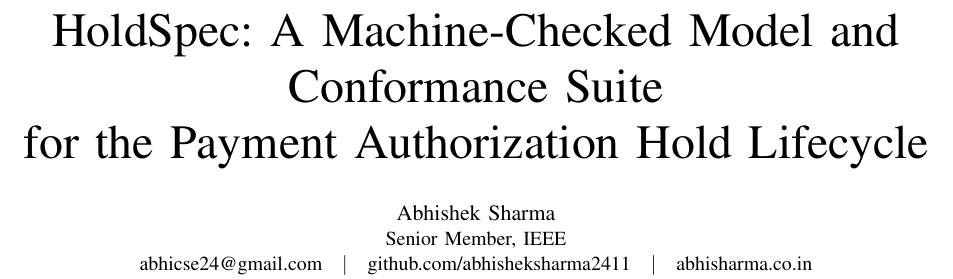
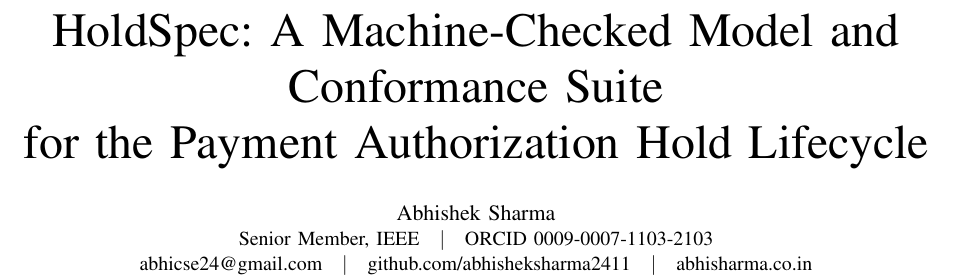
Before and after one commit to abhisheksharma2411/holdspec, a LaTeX paper (paper/holdspec.tex): part of page 1 of 8, cut so that both start at the same text. Compiled offline with pdfLaTeX.

Commit message:
Add the author's verified ORCID to the paper and citation metadata
ORCID 0009-0007-1103-2103, supplied by the author and checked against
pub.orcid.org, where it resolves to Abhishek Sharma, and against the ISO 7064
MOD 11-2 check digit.

This replaces nothing: the earlier identifier in CITATION.cff had no source and
was removed rather than corrected, so the record has carried no ORCID until now.
Appears in the paper's author block and in CITATION.cff, from where Zenodo reads
it into the deposit's creator metadata.

```diff
--- a/paper/holdspec.tex
+++ b/paper/holdspec.tex
@@ -31,7 +31,7 @@
 for the Payment Authorization Hold Lifecycle}
 
 \author{\IEEEauthorblockN{Abhishek Sharma}
-\IEEEauthorblockA{Senior Member, IEEE\\
+\IEEEauthorblockA{Senior Member, IEEE\quad\textbar\quad ORCID 0009-0007-1103-2103\\
 abhicse24@gmail.com\quad\textbar\quad github.com/abhisheksharma2411\quad\textbar\quad abhisharma.co.in}}
 
 \maketitle
```
Also changed, not shown: paper/holdspec.pdf, 1 other file.
